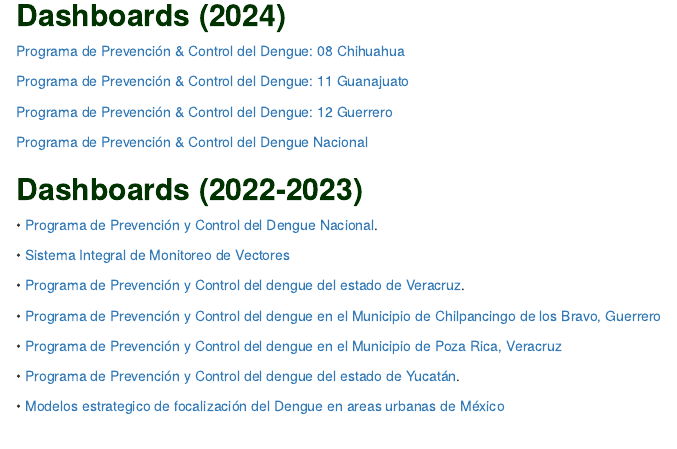
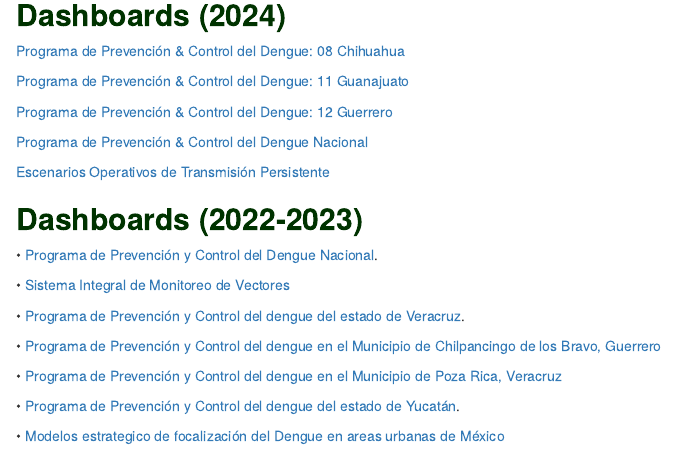
Before and after one commit to fdzul/fadm_dashboards, an R Markdown document (index.Rmd): the page in a window 1100 px wide, from 80 px down. Rendered offline with R 4.5, knitr and Pandoc, with nearby package versions; drawn as R Markdown's standard HTML page in place of the format the file asks for.

Commit message:
This commit update the link

```diff
--- a/index.Rmd
+++ b/index.Rmd
@@ -29,11 +29,7 @@ output:
 
 [Programa de Prevención & Control del Dengue Nacional](https://sparkly-concha-17d36d.netlify.app/)
 
-[](https://gorgeous-douhua-44b970.netlify.app/)
-
-
-
-
+[Escenarios Operativos de Transmisión Persistente](https://gorgeous-douhua-44b970.netlify.app/)
 
 
 
```
Also changed, not shown: index.html.
